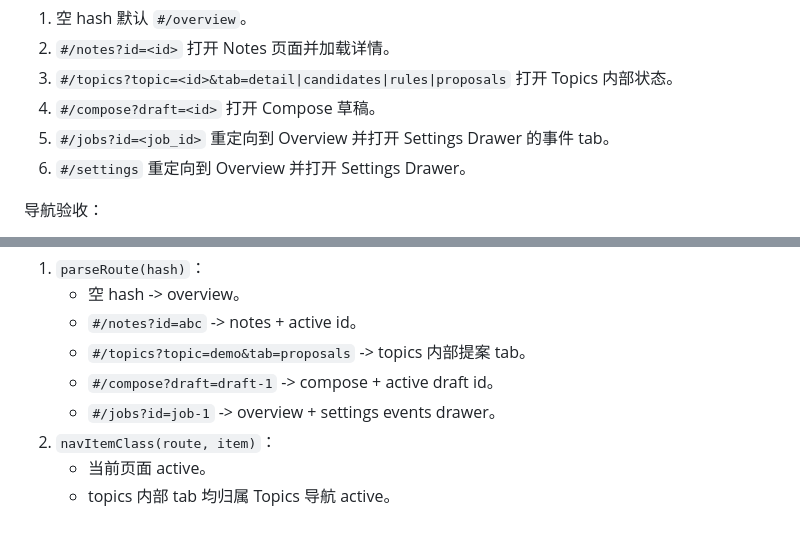
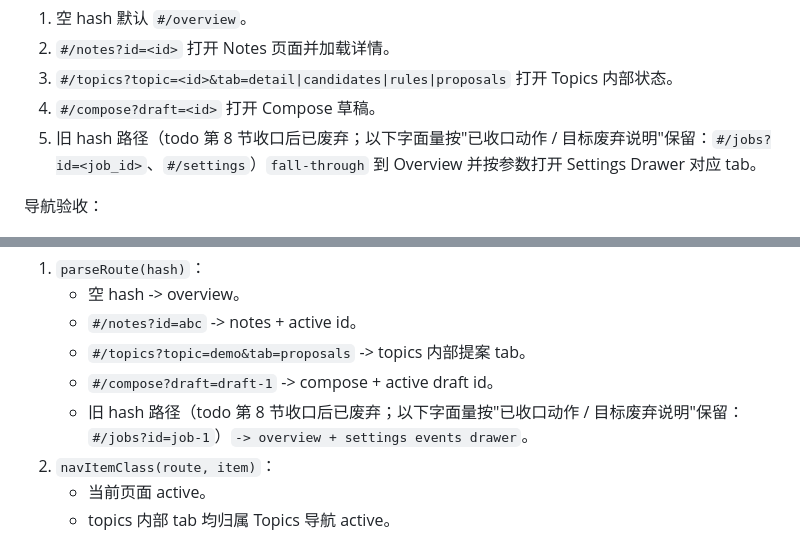
Before and after one commit to muidea/thought-flow, a Markdown page: doc/thoughtflow-web-ux-redesign.md, 2 parts joined by grey strips. GitHub-like rendering.

```diff
--- a/doc/thoughtflow-web-ux-redesign.md
+++ b/doc/thoughtflow-web-ux-redesign.md
@@ -738,8 +738,7 @@ window.addEventListener("hashchange", routeFromHash);
 2. `#/notes?id=<id>` 打开 Notes 页面并加载详情。
 3. `#/topics?topic=<id>&tab=detail|candidates|rules|proposals` 打开 Topics 内部状态。
 4. `#/compose?draft=<id>` 打开 Compose 草稿。
-5. `#/jobs?id=<job_id>` 重定向到 Overview 并打开 Settings Drawer 的事件 tab。
-6. `#/settings` 重定向到 Overview 并打开 Settings Drawer。
+5. 旧 hash 路径（todo 第 8 节收口后已废弃；以下字面量按"已收口动作 / 目标废弃说明"保留：`#/jobs?id=<job_id>`、`#/settings`）`fall-through` 到 Overview 并按参数打开 Settings Drawer 对应 tab。
 
 导航验收：
 
@@ -1019,7 +1018,7 @@ Phase 4 后新增 browser smoke 覆盖：
    - `#/notes?id=abc` -> notes + active id。
    - `#/topics?topic=demo&tab=proposals` -> topics 内部提案 tab。
    - `#/compose?draft=draft-1` -> compose + active draft id。
-   - `#/jobs?id=job-1` -> overview + settings events drawer。
+   - 旧 hash 路径（todo 第 8 节收口后已废弃；以下字面量按"已收口动作 / 目标废弃说明"保留：`#/jobs?id=job-1`）`-> overview + settings events drawer`。
 2. `navItemClass(route, item)`：
    - 当前页面 active。
    - topics 内部 tab 均归属 Topics 导航 active。
```
Also changed, not shown: doc/thoughtflow-implementation-status.md (+13 -1 lines).
